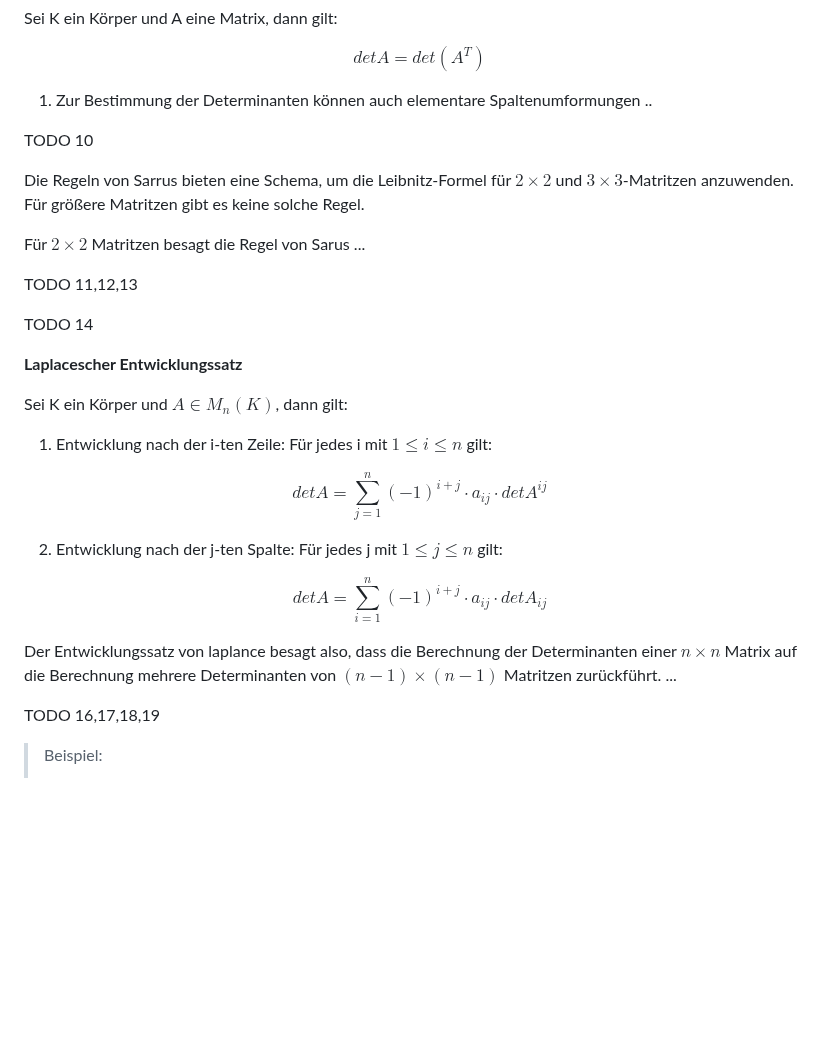
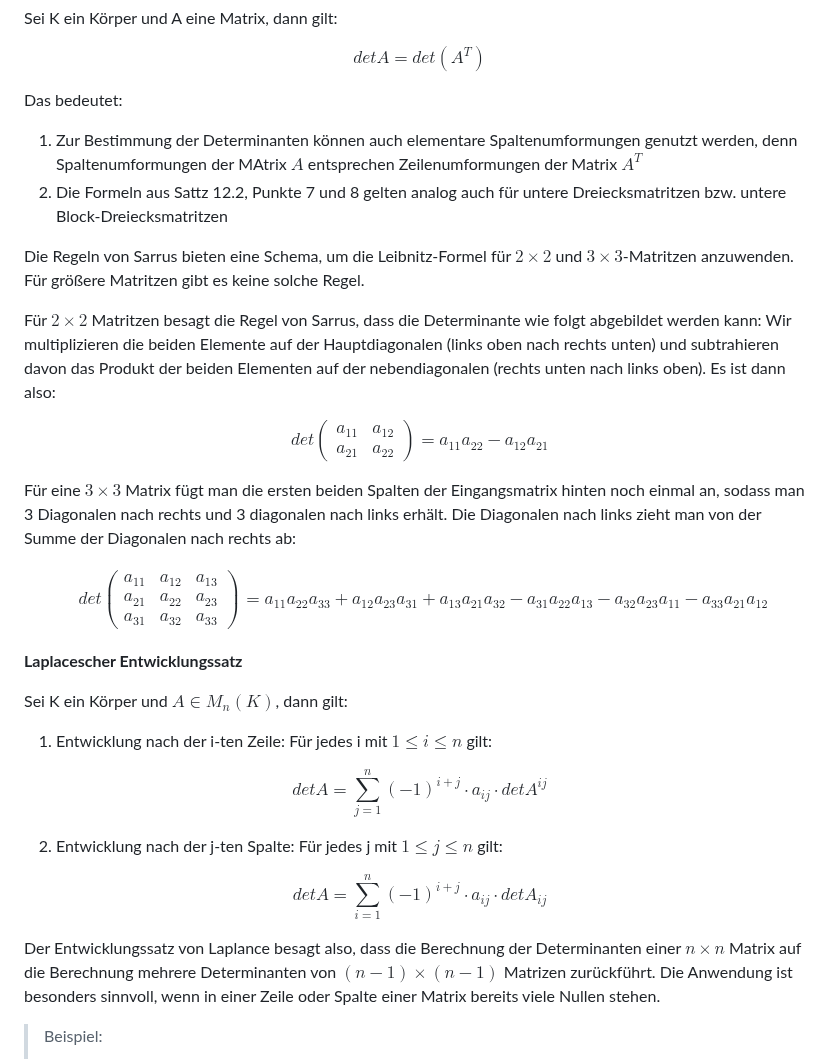
Before and after one commit to Crafter-Y/uni, a Markdown page: ka-tinf25b4-linear-algebra/2026-03-04.md, the part around one of its changes. Drawn GitHub-style; blank space fills up the shorter version.

Commit message:
finish determinants

```diff
--- a/ka-tinf25b4-linear-algebra/2026-03-04.md
+++ b/ka-tinf25b4-linear-algebra/2026-03-04.md
@@ -210,17 +210,35 @@ $$
 detA = det(A^T)
 $$
 
-1. Zur Bestimmung der Determinanten können auch elementare Spaltenumformungen ..
+Das bedeutet:
 
-TODO 10
+1. Zur Bestimmung der Determinanten können auch elementare Spaltenumformungen genutzt werden, denn Spaltenumformungen der MAtrix $A$ entsprechen Zeilenumformungen der Matrix $A^T$
+2. Die Formeln aus Sattz 12.2, Punkte 7 und 8 gelten analog auch für untere Dreiecksmatritzen bzw. untere Block-Dreiecksmatritzen
 
 Die Regeln von Sarrus bieten eine Schema, um die Leibnitz-Formel für $2 \times 2$ und $3 \times 3$-Matritzen anzuwenden. Für größere Matritzen gibt es keine solche Regel.
 
-Für $2 \times 2$ Matritzen besagt die Regel von Sarus ...
+Für $2 \times 2$ Matritzen besagt die Regel von Sarrus, dass die Determinante wie folgt abgebildet werden kann: Wir multiplizieren die beiden Elemente auf der Hauptdiagonalen (links oben nach rechts unten) und subtrahieren davon das Produkt der beiden Elementen auf der nebendiagonalen (rechts unten nach links oben). Es ist dann  also:
 
-TODO 11,12,13
+$$
+det
+\begin{pmatrix}
+a_{11} & a_{12} \\
+a_{21} & a_{22}
+\end{pmatrix} = a_{11}a_{22} - a_{12}a_{21}
+$$
 
-TODO 14
+Für eine $3 \times 3$ Matrix fügt man die ersten beiden Spalten der Eingangsmatrix hinten noch einmal an, sodass man 3 Diagonalen nach rechts und 3 diagonalen nach links erhält. Die Diagonalen nach links zieht man von der Summe der Diagonalen nach rechts ab:
+
+$$
+\begin{align*}
+det
+\begin{pmatrix}
+a_{11} & a_{12} & a_{13} \\
+a_{21} & a_{22} & a_{23} \\
+a_{31} & a_{32} & a_{33}
+\end{pmatrix}
+\end{align*} = a_{11}a_{22}a_{33} + a_{12}a_{23}a_{31} + a_{13}a_{21}a_{32} - a_{31}a_{22}a_{13} - a_{32}a_{23}a_{11} - a_{33}a_{21}a_{12}
+$$
 
 **Laplacescher Entwicklungssatz**
 
@@ -238,9 +256,7 @@ $$
 detA = \sum_{i = 1}^n (-1)^{i + j} \cdot a_{ij} \cdot detA_{ij}
 $$
 
-Der Entwicklungssatz von laplance besagt also, dass die Berechnung der Determinanten einer $n \times n$ Matrix auf die Berechnung mehrere Determinanten von $(n - 1) \times (n - 1)$ Matritzen zurückführt. ...
-
-TODO 16,17,18,19
+Der Entwicklungssatz von Laplance besagt also, dass die Berechnung der Determinanten einer $n \times n$ Matrix auf die Berechnung mehrere Determinanten von $(n - 1) \times (n - 1)$ Matrizen zurückführt. Die Anwendung ist besonders sinnvoll, wenn in einer Zeile oder Spalte einer Matrix bereits viele Nullen stehen.
 
 > Beispiel:
 >
```
Also changed, not shown: other parts of ka-tinf25b4-linear-algebra/2026-03-04.md (+1 -1 lines).
